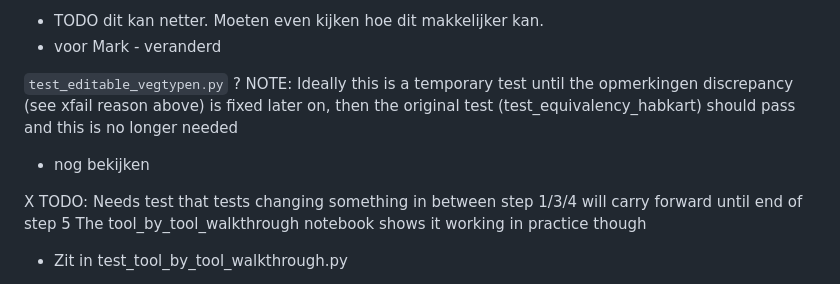
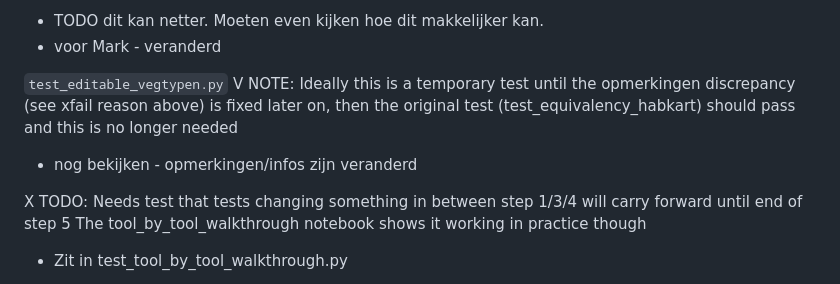
Before and after one commit to Spheer-ai/veg2hab, a Markdown page: todonotenotes.md, the part around the change printed below. GitHub-like rendering.

```diff
--- a/todonotenotes.md
+++ b/todonotenotes.md
@@ -13,9 +13,9 @@ V = gebeurd
 - voor Mark - veranderd
 
 `test_editable_vegtypen.py`
-? NOTE: Ideally this is a temporary test until the opmerkingen discrepancy (see xfail reason above) is fixed later on,
+V NOTE: Ideally this is a temporary test until the opmerkingen discrepancy (see xfail reason above) is fixed later on,
       then the original test (test_equivalency_habkart) should pass and this is no longer needed
-- nog bekijken
+- nog bekijken - opmerkingen/infos zijn veranderd
 
 X TODO: Needs test that tests changing something in between step 1/3/4 will carry forward until end of step 5
       The tool_by_tool_walkthrough notebook shows it working in practice though
```
Also changed, not shown: other parts of todonotenotes.md (+2 -2 lines).
